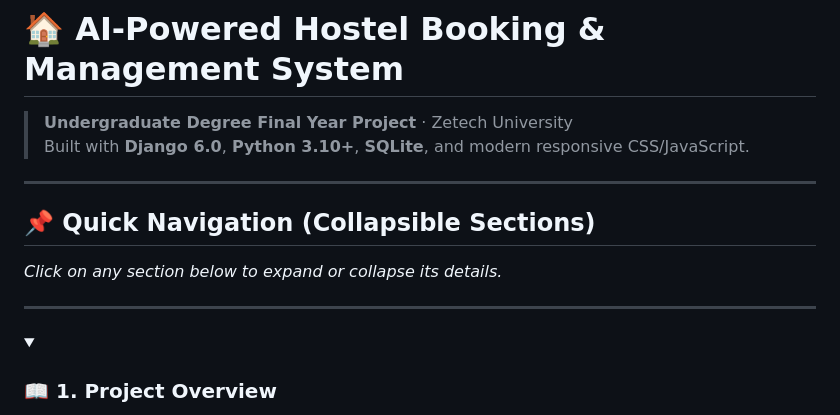
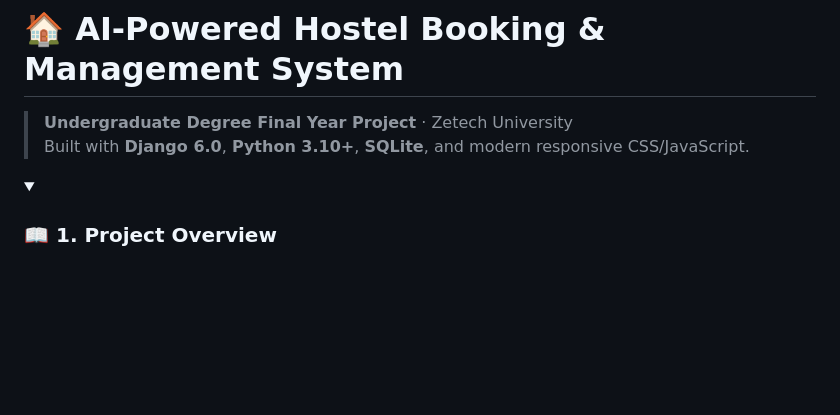
Before and after one commit to portrcr/undergrad-project, a Markdown page: README.md, the part around the change. Drawn GitHub-style; blank space fills up the shorter version.

Commit message:
update on readme layout

```diff
--- a/README.md
+++ b/README.md
@@ -2,14 +2,6 @@
 
 > **Undergraduate Degree Final Year Project** &middot; Zetech University
 > Built with **Django 6.0**, **Python 3.10+**, **SQLite**, and modern responsive CSS/JavaScript.
-
----
-
-## 📌 Quick Navigation (Collapsible Sections)
-
-*Click on any section below to expand or collapse its details.*
-
----
 
 <details open>
 <summary><h3>📖 1. Project Overview</h3></summary>
```
